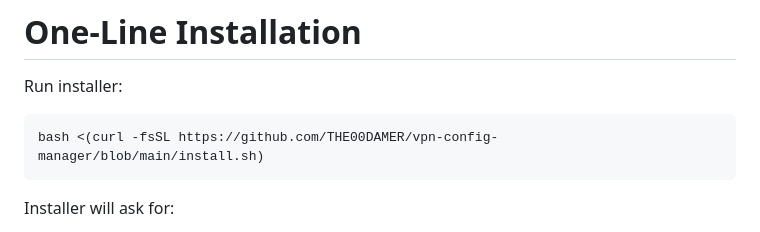
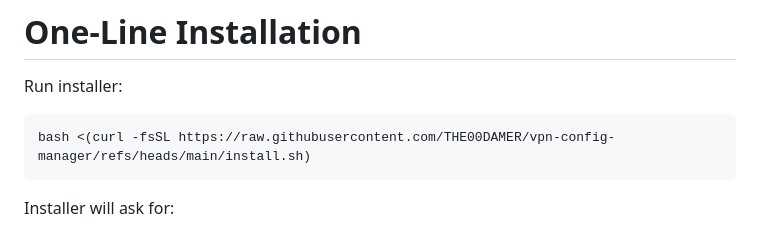
Before and after one commit to THE00DAMER/vpn-config-manager, a Markdown page: README.md, the part around the change. Drawn GitHub-style.

````diff
--- a/README.md
+++ b/README.md
@@ -70,7 +70,7 @@ Workflow:
 Run installer:
 
 ```bash
-bash <(curl -fsSL https://github.com/THE00DAMER/vpn-config-manager/blob/main/install.sh)
+bash <(curl -fsSL https://raw.githubusercontent.com/THE00DAMER/vpn-config-manager/refs/heads/main/install.sh)
 ```
 
 Installer will ask for:
````
